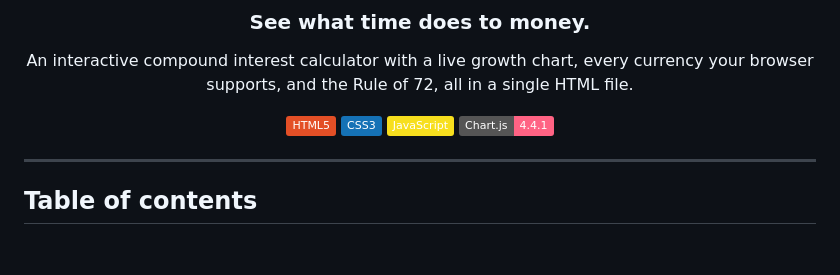
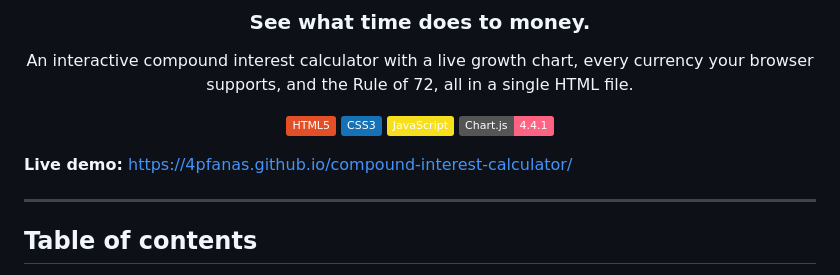
Before and after one commit to 4pfanas/compound-interest-calculator, a Markdown page: README.md, the part around the change. Rendered like a GitHub page; badges without logos; blank space fills up the shorter version.

Commit message:
Add live demo link to README

```diff
--- a/README.md
+++ b/README.md
@@ -12,6 +12,9 @@ An interactive compound interest calculator with a live growth chart, every curr
 ![Chart.js](https://img.shields.io/badge/Chart.js-4.4.1-FF6384?logo=chartdotjs&logoColor=white)
 
 </div>
+
+**Live demo:** https://4pfanas.github.io/compound-interest-calculator/
+
 
 ---
 
```
